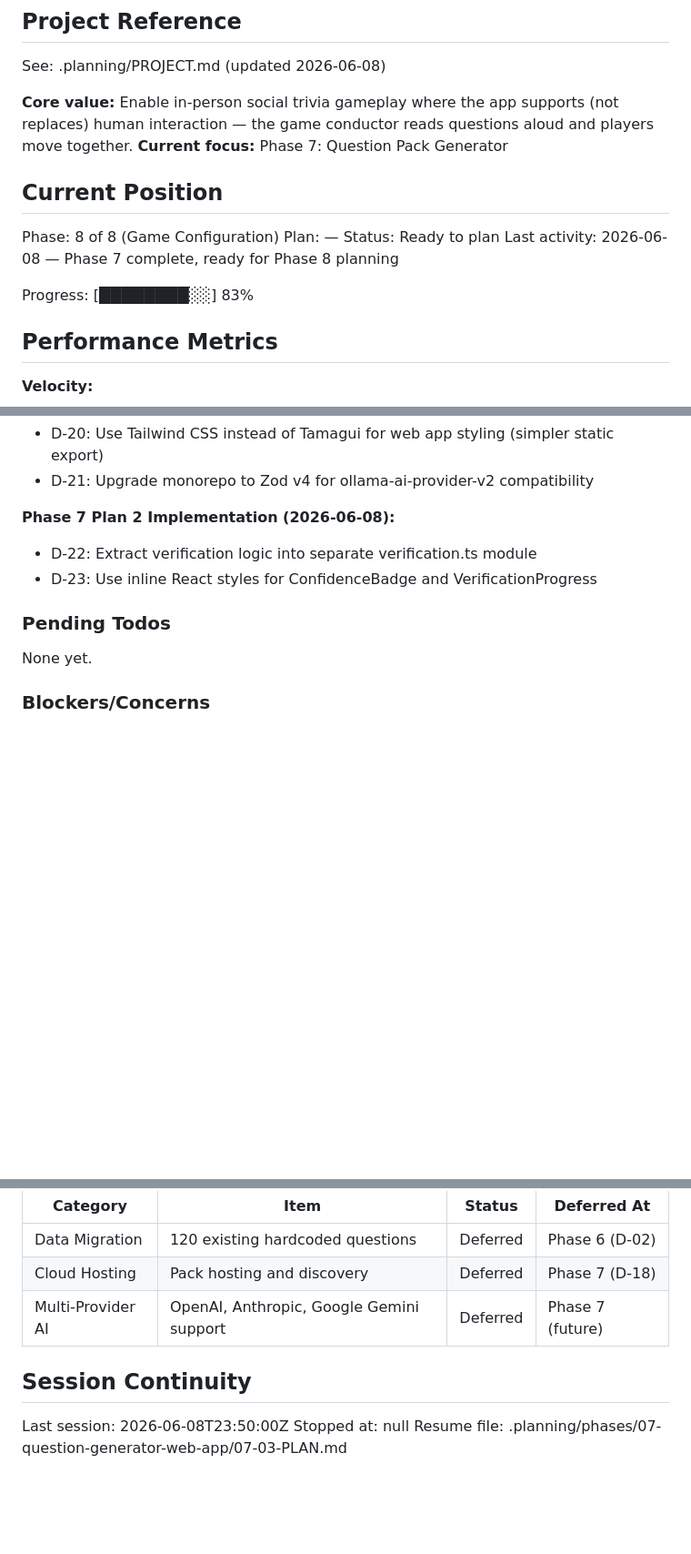
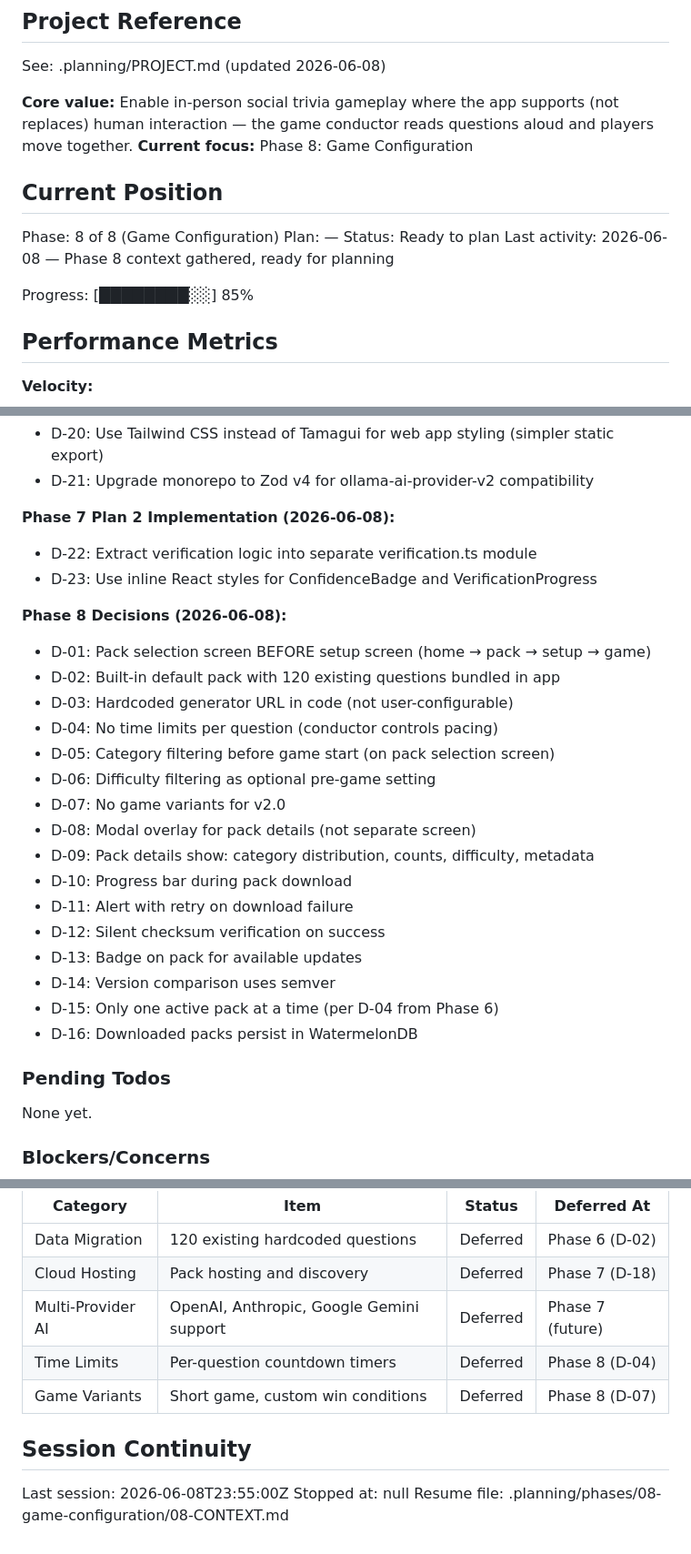
Before and after one commit to kbsimple/trivial-world, a Markdown page: .planning/STATE.md, 3 parts joined by grey strips. Shown at 91% size. Rendered like a GitHub page; blank space fills up the shorter version.

Commit message:
docs(state): record Phase 8 context session
Co-Authored-By: Claude Opus 4.8 <noreply@anthropic.com>

```diff
--- a/.planning/STATE.md
+++ b/.planning/STATE.md
@@ -22,16 +22,16 @@ progress:
 See: .planning/PROJECT.md (updated 2026-06-08)
 
 **Core value:** Enable in-person social trivia gameplay where the app supports (not replaces) human interaction — the game conductor reads questions aloud and players move together.
-**Current focus:** Phase 7: Question Pack Generator
+**Current focus:** Phase 8: Game Configuration
 
 ## Current Position
 
 Phase: 8 of 8 (Game Configuration)
 Plan: —
 Status: Ready to plan
-Last activity: 2026-06-08 — Phase 7 complete, ready for Phase 8 planning
+Last activity: 2026-06-08 — Phase 8 context gathered, ready for planning
 
-Progress: [████████░░] 83%
+Progress: [████████░░] 85%
 
 ## Performance Metrics
 
@@ -108,6 +108,24 @@ Progress: [████████░░] 83%
 - D-22: Extract verification logic into separate verification.ts module
 - D-23: Use inline React styles for ConfidenceBadge and VerificationProgress
 
+**Phase 8 Decisions (2026-06-08):**
+- D-01: Pack selection screen BEFORE setup screen (home → pack → setup → game)
+- D-02: Built-in default pack with 120 existing questions bundled in app
+- D-03: Hardcoded generator URL in code (not user-configurable)
+- D-04: No time limits per question (conductor controls pacing)
+- D-05: Category filtering before game start (on pack selection screen)
+- D-06: Difficulty filtering as optional pre-game setting
+- D-07: No game variants for v2.0
+- D-08: Modal overlay for pack details (not separate screen)
+- D-09: Pack details show: category distribution, counts, difficulty, metadata
+- D-10: Progress bar during pack download
+- D-11: Alert with retry on download failure
+- D-12: Silent checksum verification on success
+- D-13: Badge on pack for available updates
+- D-14: Version comparison uses semver
+- D-15: Only one active pack at a time (per D-04 from Phase 6)
+- D-16: Downloaded packs persist in WatermelonDB
+
 ### Pending Todos
 
 None yet.
@@ -125,9 +143,11 @@ Items acknowledged and carried forward from previous milestone close:
 | Data Migration | 120 existing hardcoded questions | Deferred | Phase 6 (D-02) |
 | Cloud Hosting | Pack hosting and discovery | Deferred | Phase 7 (D-18) |
 | Multi-Provider AI | OpenAI, Anthropic, Google Gemini support | Deferred | Phase 7 (future) |
+| Time Limits | Per-question countdown timers | Deferred | Phase 8 (D-04) |
+| Game Variants | Short game, custom win conditions | Deferred | Phase 8 (D-07) |
 
 ## Session Continuity
 
-Last session: 2026-06-08T23:50:00Z
+Last session: 2026-06-08T23:55:00Z
 Stopped at: null
-Resume file: .planning/phases/07-question-generator-web-app/07-03-PLAN.md
+Resume file: .planning/phases/08-game-configuration/08-CONTEXT.md
```
Also changed, not shown: other parts of .planning/STATE.md (+2 -2 lines).
